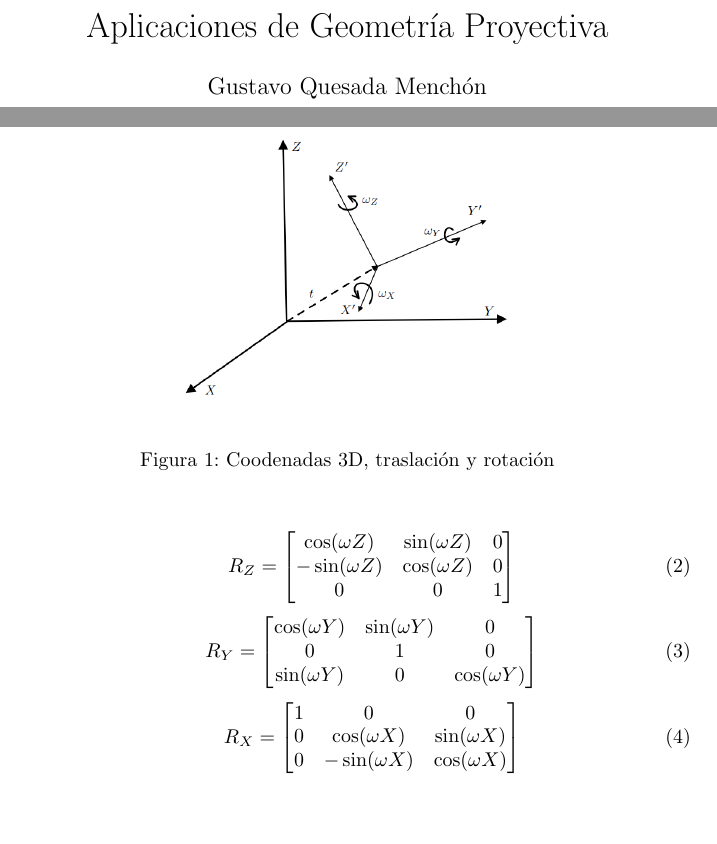
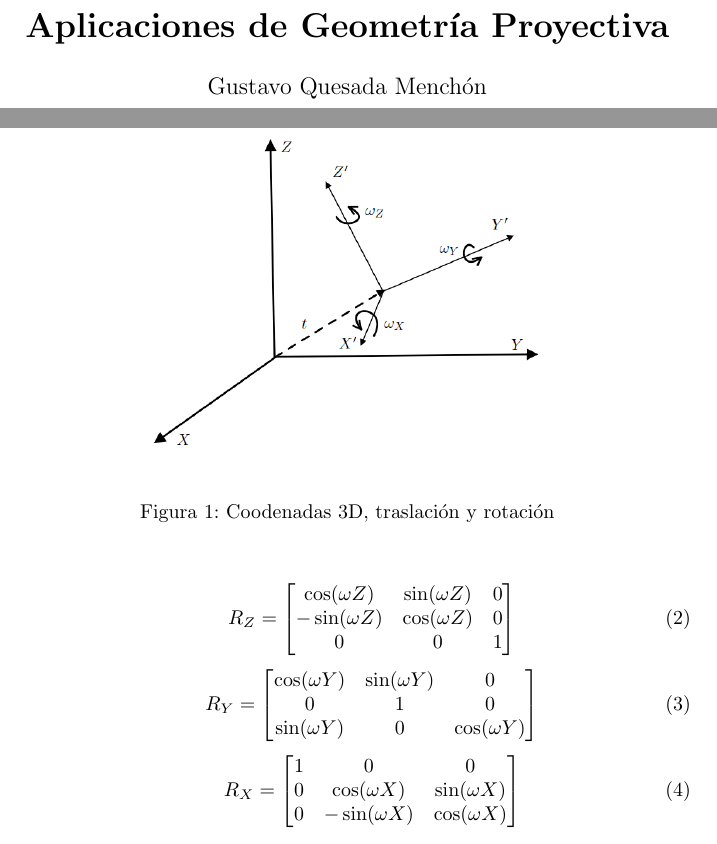
Before and after one commit to tavowaf/Trabajo-Geometria-Proyectiva-con-Git, a LaTeX document (GeoPro.tex): two parts of pages 1 and 5 of 11, joined at a grey line, cut so that both start at the same text, the shorter picture padded with empty space. Compiled offline with pdfLaTeX.

Commit message:
Correcciones efectuadas

```diff
--- a/GeoPro.tex
+++ b/GeoPro.tex
@@ -9,12 +9,11 @@
 
 \begin{document}
 
-\title{Aplicaciones de Geometría Proyectiva}
+\title{\textbf{Aplicaciones de Geometría Proyectiva}}
 \author{Gustavo Quesada Menchón}
 \date{}
 \maketitle
 \newpage
-
 \tableofcontents
 \newpage
 
@@ -123,7 +122,7 @@ Z
 donde t es un vector de dimensiones 3 x 1.\\
 \begin{figure}
 \begin{center}
-\includegraphics[width=0.5\linewidth]{images/figura1}
+\includegraphics[width=0.6\linewidth]{images/figura1}
 \end{center}
 \caption{Coodenadas 3D, traslación y rotación}
 \label{fig:figura1}
```
Also changed, not shown: GeoPro.tex (4 more changed lines).
